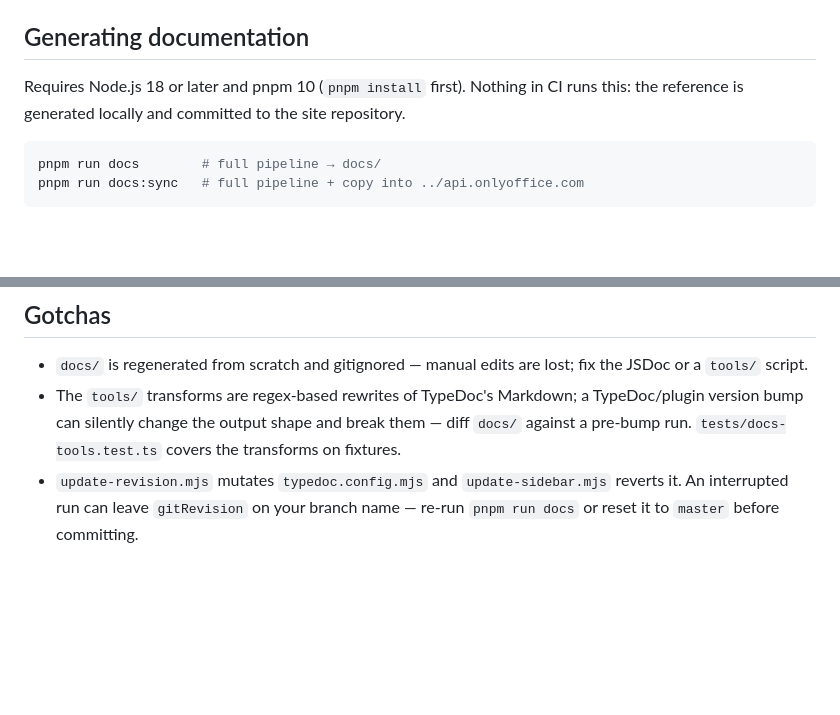
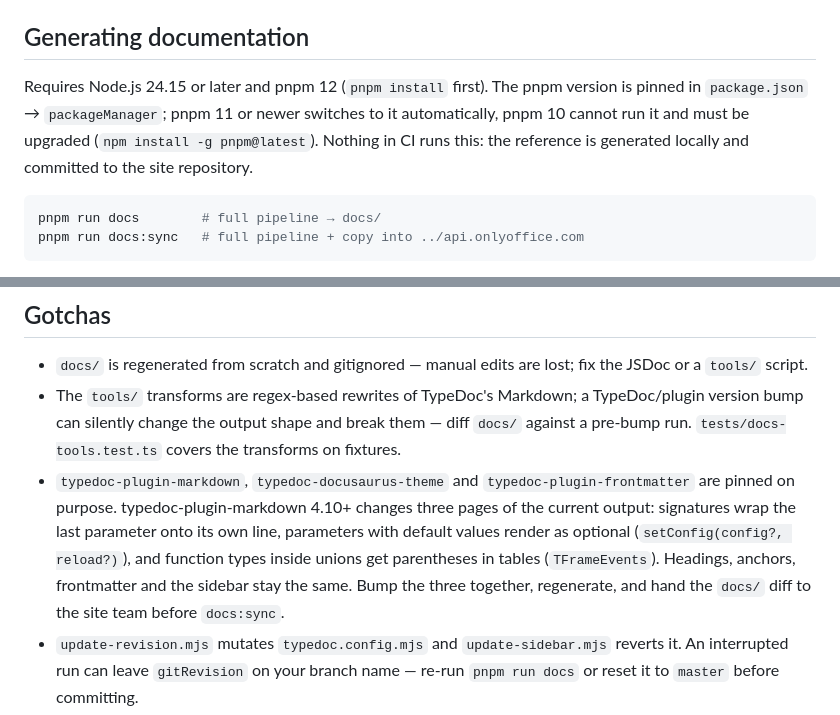
Before and after one commit to ONLYOFFICE/docspace-sdk-js, a Markdown page: docs-generation.md, 2 parts joined by grey strips. Rendered like a GitHub page; blank space fills up the shorter version.

````diff
--- a/docs-generation.md
+++ b/docs-generation.md
@@ -15,7 +15,7 @@ The documentation system uses:
 
 ## Generating documentation
 
-Requires Node.js 18 or later and pnpm 10 (`pnpm install` first). Nothing in CI runs this: the reference is generated locally and committed to the site repository.
+Requires Node.js 24.15 or later and pnpm 12 (`pnpm install` first). The pnpm version is pinned in `package.json` → `packageManager`; pnpm 11 or newer switches to it automatically, pnpm 10 cannot run it and must be upgraded (`npm install -g pnpm@latest`). Nothing in CI runs this: the reference is generated locally and committed to the site repository.
 
 ```bash
 pnpm run docs        # full pipeline → docs/
@@ -176,6 +176,7 @@ A new kind directory (say TypeDoc starts emitting `functions/`) requires one edi
 
 - `docs/` is regenerated from scratch and gitignored — manual edits are lost; fix the JSDoc or a `tools/` script.
 - The `tools/` transforms are regex-based rewrites of TypeDoc's Markdown; a TypeDoc/plugin version bump can silently change the output shape and break them — diff `docs/` against a pre-bump run. `tests/docs-tools.test.ts` covers the transforms on fixtures.
+- `typedoc-plugin-markdown`, `typedoc-docusaurus-theme` and `typedoc-plugin-frontmatter` are pinned on purpose. typedoc-plugin-markdown 4.10+ changes three pages of the current output: signatures wrap the last parameter onto its own line, parameters with default values render as optional (`setConfig(config?, reload?)`), and function types inside unions get parentheses in tables (`TFrameEvents`). Headings, anchors, frontmatter and the sidebar stay the same. Bump the three together, regenerate, and hand the `docs/` diff to the site team before `docs:sync`.
 - `update-revision.mjs` mutates `typedoc.config.mjs` and `update-sidebar.mjs` reverts it. An interrupted run can leave `gitRevision` on your branch name — re-run `pnpm run docs` or reset it to `master` before committing.
 - `docs:sync` requires the `api.onlyoffice.com` checkout as a sibling directory of the repo.
 
````
Also changed, not shown: CHANGELOG.md (+5 -1 lines), CLAUDE.md (+5 -0 lines).
